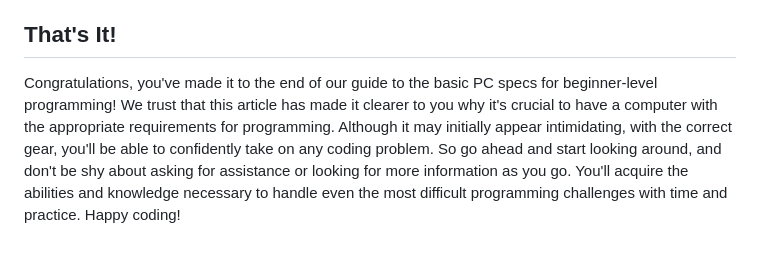
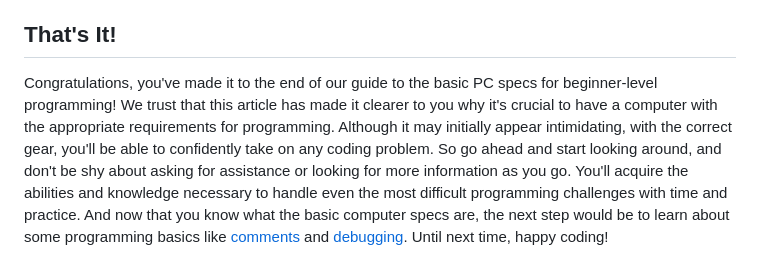
Before and after one commit to anav5704/codeology, a Markdown page: src/blogholder/basic-computer-specs-for-beginner-level-programming-2023.md, the part around the change. Drawn GitHub-style.

Commit message:
Update Blog “basic-computer-specs-for-beginner-level-programming-2023”

```diff
--- a/src/blogholder/basic-computer-specs-for-beginner-level-programming-2023.md
+++ b/src/blogholder/basic-computer-specs-for-beginner-level-programming-2023.md
@@ -52,4 +52,4 @@ The software that controls the hardware of the computer and offers a platform fo
 
 ## That's It!
 
-Congratulations, you've made it to the end of our guide to the basic PC specs for beginner-level programming!  We trust that this article has made it clearer to you why it's crucial to have a computer with the appropriate requirements for programming. Although it may initially appear intimidating, with the correct gear, you'll be able to confidently take on any coding problem. So go ahead and start looking around, and don't be shy about asking for assistance or looking for more information as you go. You'll acquire the abilities and knowledge necessary to handle even the most difficult programming challenges with time and practice. Happy coding!
+Congratulations, you've made it to the end of our guide to the basic PC specs for beginner-level programming!  We trust that this article has made it clearer to you why it's crucial to have a computer with the appropriate requirements for programming. Although it may initially appear intimidating, with the correct gear, you'll be able to confidently take on any coding problem. So go ahead and start looking around, and don't be shy about asking for assistance or looking for more information as you go. You'll acquire the abilities and knowledge necessary to handle even the most difficult programming challenges with time and practice. And now that you know what the basic computer specs are, the next step would be to learn about some programming basics like [comments ](https://code-hl.com/benefits-of-commenting-in-programming)and [debugging](https://code-hl.com/debugging-common-coding-errors-and-mistakes). Until next time, happy coding!
```
